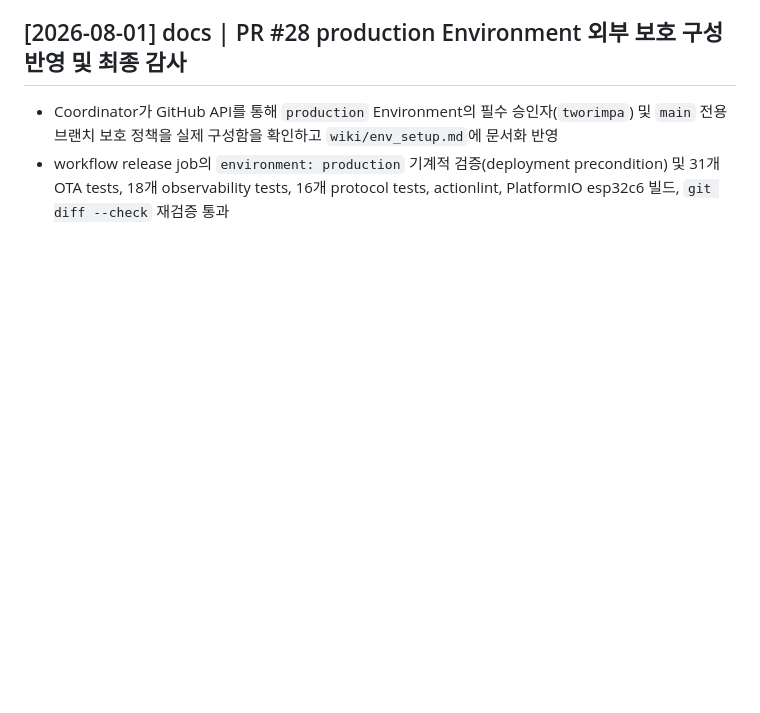
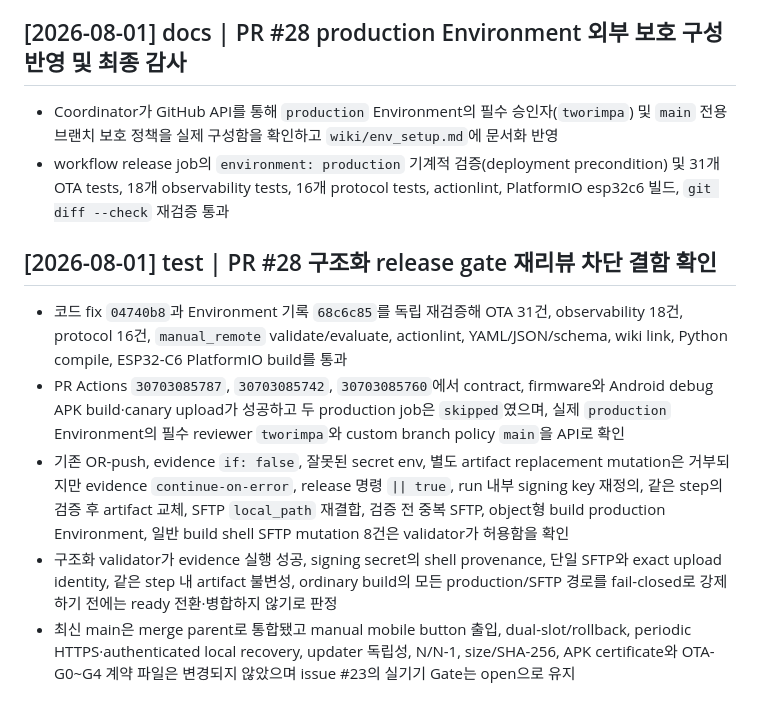
Before and after one commit to ks-house/smart-gatekeeper, a Markdown page: wiki/log.md, the part around the change. GitHub-like rendering; blank space fills up the shorter version.

Commit message:
docs: record blocked PR 28 structured gate rereview

```diff
--- a/wiki/log.md
+++ b/wiki/log.md
@@ -1212,3 +1212,11 @@
 
 - Coordinator가 GitHub API를 통해 `production` Environment의 필수 승인자(`tworimpa`) 및 `main` 전용 브랜치 보호 정책을 실제 구성함을 확인하고 `wiki/env_setup.md`에 문서화 반영
 - workflow release job의 `environment: production` 기계적 검증(deployment precondition) 및 31개 OTA tests, 18개 observability tests, 16개 protocol tests, actionlint, PlatformIO esp32c6 빌드, `git diff --check` 재검증 통과
+
+## [2026-08-01] test | PR #28 구조화 release gate 재리뷰 차단 결함 확인
+
+- 코드 fix `04740b8`과 Environment 기록 `68c6c85`를 독립 재검증해 OTA 31건, observability 18건, protocol 16건, `manual_remote` validate/evaluate, actionlint, YAML/JSON/schema, wiki link, Python compile, ESP32-C6 PlatformIO build를 통과
+- PR Actions `30703085787`, `30703085742`, `30703085760`에서 contract, firmware와 Android debug APK build·canary upload가 성공하고 두 production job은 `skipped`였으며, 실제 `production` Environment의 필수 reviewer `tworimpa`와 custom branch policy `main`을 API로 확인
+- 기존 OR-push, evidence `if: false`, 잘못된 secret env, 별도 artifact replacement mutation은 거부되지만 evidence `continue-on-error`, release 명령 `|| true`, run 내부 signing key 재정의, 같은 step의 검증 후 artifact 교체, SFTP `local_path` 재결합, 검증 전 중복 SFTP, object형 build production Environment, 일반 build shell SFTP mutation 8건은 validator가 허용함을 확인
+- 구조화 validator가 evidence 실행 성공, signing secret의 shell provenance, 단일 SFTP와 exact upload identity, 같은 step 내 artifact 불변성, ordinary build의 모든 production/SFTP 경로를 fail-closed로 강제하기 전에는 ready 전환·병합하지 않기로 판정
+- 최신 main은 merge parent로 통합됐고 manual mobile button 출입, dual-slot/rollback, periodic HTTPS·authenticated local recovery, updater 독립성, N/N-1, size/SHA-256, APK certificate와 OTA-G0~G4 계약 파일은 변경되지 않았으며 issue #23의 실기기 Gate는 open으로 유지
```
